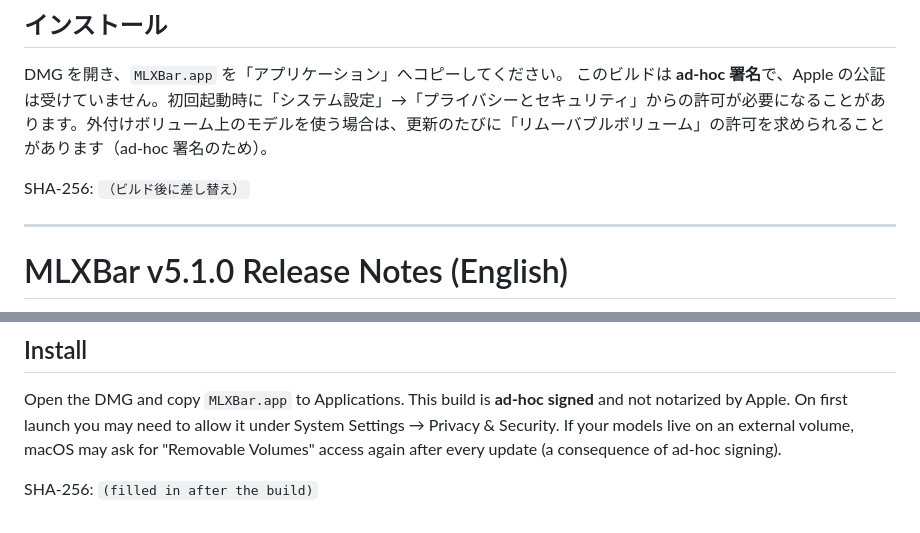
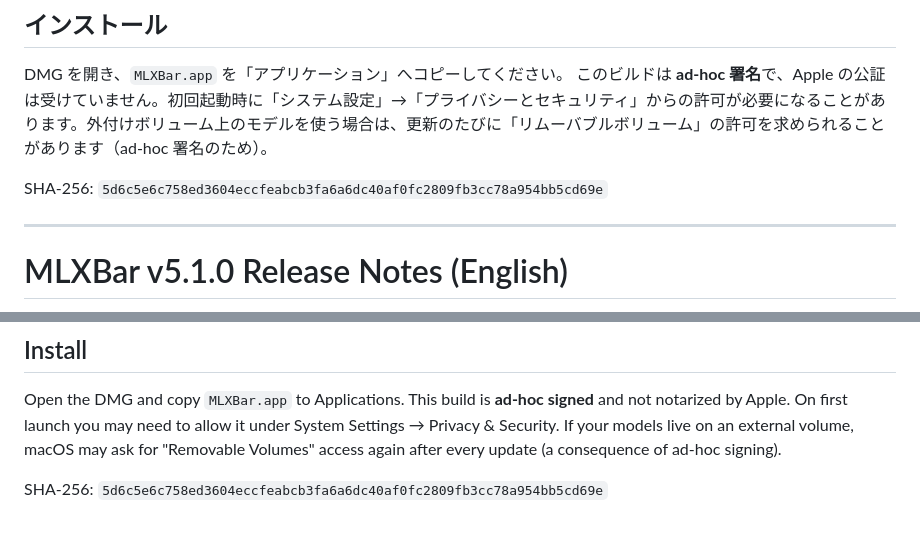
Before and after one commit to oriyu90/mlx-bar, a Markdown page: RELEASE_NOTES_v5.1.0.md, 2 parts joined by grey strips. GitHub-like rendering.

Commit message:
docs: v5.1.0 DMG checksum

```diff
--- a/RELEASE_NOTES_v5.1.0.md
+++ b/RELEASE_NOTES_v5.1.0.md
@@ -87,7 +87,7 @@ API要求のたびにレプリカが増えていく問題を修正しました
 DMG を開き、`MLXBar.app` を「アプリケーション」へコピーしてください。
 このビルドは **ad-hoc 署名**で、Apple の公証は受けていません。初回起動時に「システム設定」→「プライバシーとセキュリティ」からの許可が必要になることがあります。外付けボリューム上のモデルを使う場合は、更新のたびに「リムーバブルボリューム」の許可を求められることがあります（ad-hoc 署名のため）。
 
-SHA-256: `（ビルド後に差し替え）`
+SHA-256: `5d6c5e6c758ed3604eccfeabcb3fa6a6dc40af0fc2809fb3cc78a954bb5cd69e`
 
 ---
 
@@ -174,4 +174,4 @@ This build is **ad-hoc signed** and not notarized by Apple. On first launch you
 under System Settings → Privacy & Security. If your models live on an external volume, macOS may ask
 for "Removable Volumes" access again after every update (a consequence of ad-hoc signing).
 
-SHA-256: `(filled in after the build)`
+SHA-256: `5d6c5e6c758ed3604eccfeabcb3fa6a6dc40af0fc2809fb3cc78a954bb5cd69e`
```
